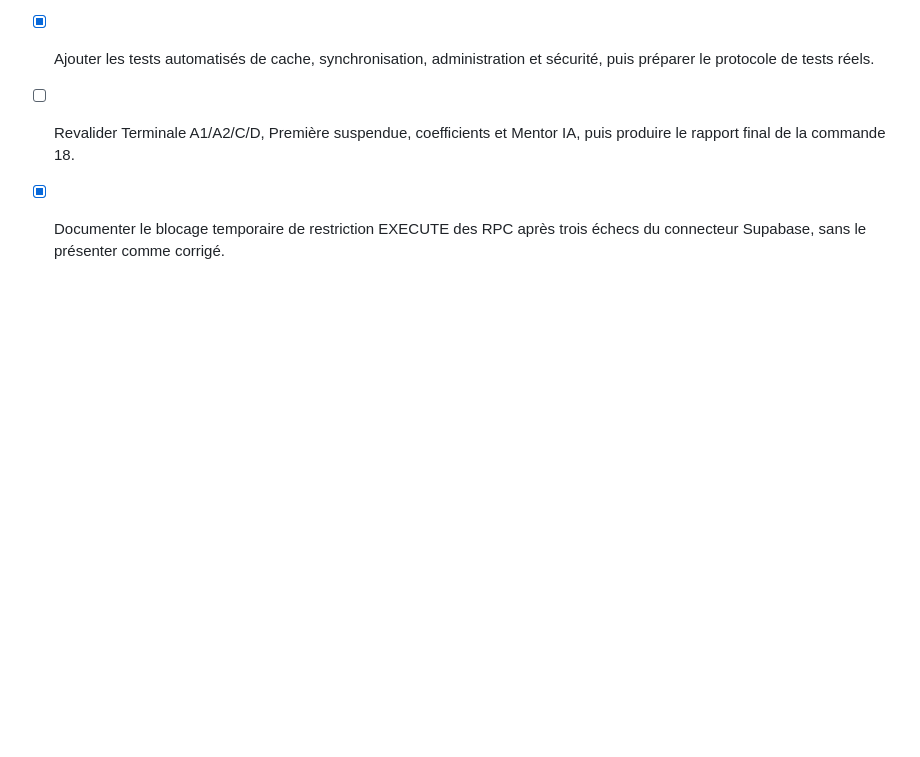
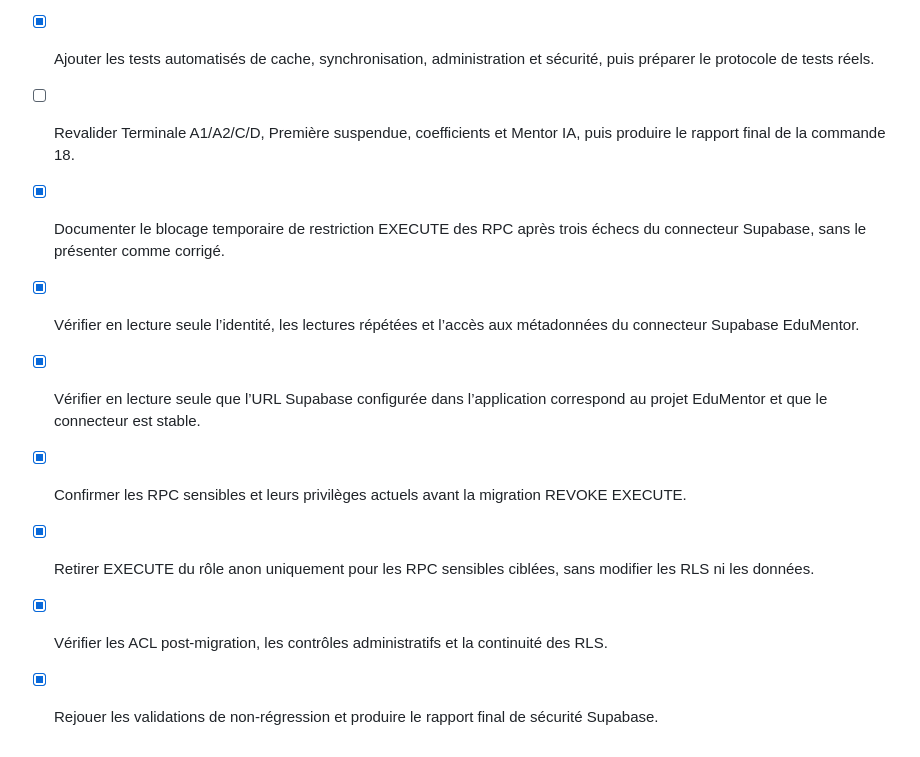
Before and after one commit to EduMentor24/edutech-school, a Markdown page: todo.md, the part around the change. Rendered like a GitHub page; blank space fills up the shorter version.

```diff
--- a/todo.md
+++ b/todo.md
@@ -616,3 +616,9 @@
 - [x] Ajouter les tests automatisés de cache, synchronisation, administration et sécurité, puis préparer le protocole de tests réels.
 - [ ] Revalider Terminale A1/A2/C/D, Première suspendue, coefficients et Mentor IA, puis produire le rapport final de la commande 18.
 - [x] Documenter le blocage temporaire de restriction EXECUTE des RPC après trois échecs du connecteur Supabase, sans le présenter comme corrigé.
+- [x] Vérifier en lecture seule l’identité, les lectures répétées et l’accès aux métadonnées du connecteur Supabase EduMentor.
+- [x] Vérifier en lecture seule que l’URL Supabase configurée dans l’application correspond au projet EduMentor et que le connecteur est stable.
+- [x] Confirmer les RPC sensibles et leurs privilèges actuels avant la migration REVOKE EXECUTE.
+- [x] Retirer EXECUTE du rôle anon uniquement pour les RPC sensibles ciblées, sans modifier les RLS ni les données.
+- [x] Vérifier les ACL post-migration, les contrôles administratifs et la continuité des RLS.
+- [x] Rejouer les validations de non-régression et produire le rapport final de sécurité Supabase.
```
Also changed, not shown: reports/commande19-finalisation-securite-supabase-2026-08-25.md (added, +99 -0 lines).
